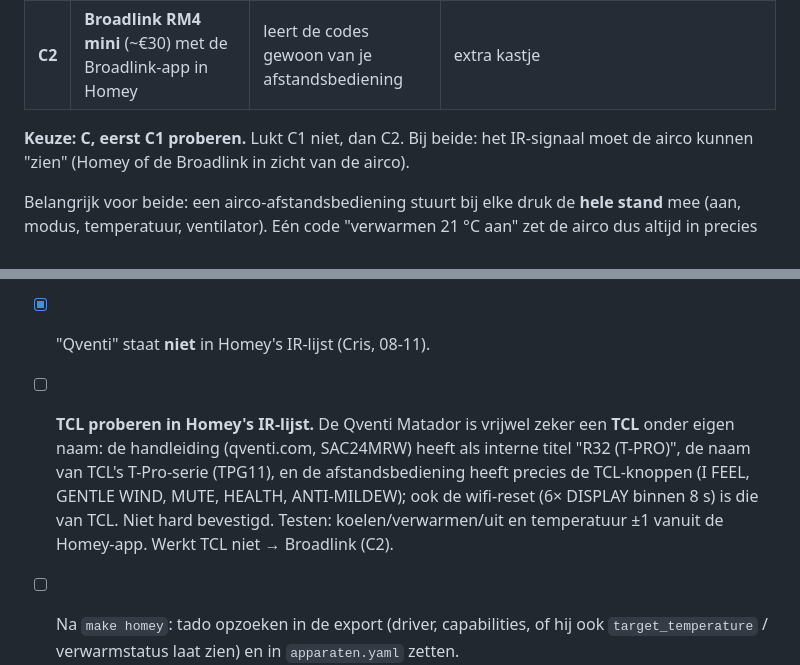
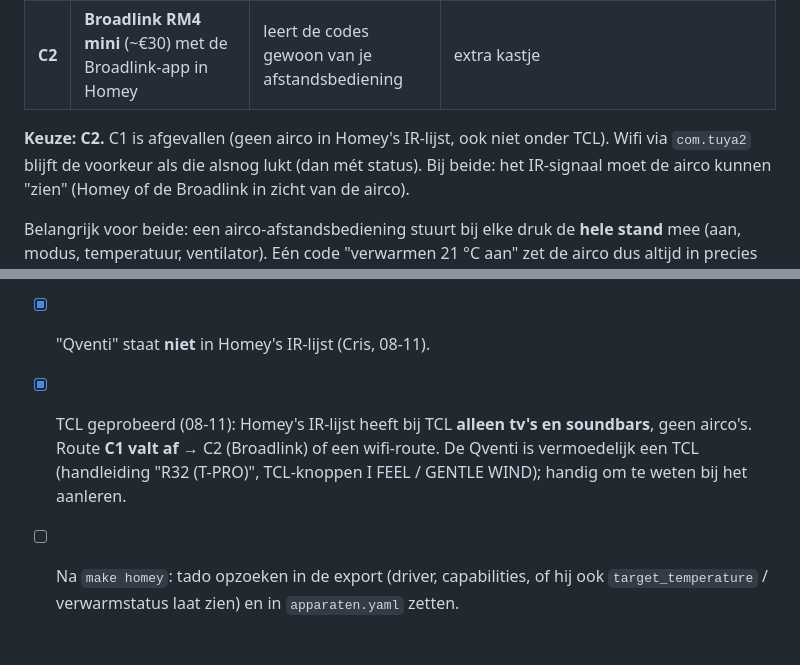
Before and after one commit to crisvandalen/Huis, a Markdown page: automatiseringen/011-airco-op-temperatuur.md, 2 parts joined by grey strips. Drawn GitHub-style; blank space fills up the shorter version.

Commit message:
Spec 011: Homey-IR heeft geen TCL-airco, C1 afgevallen
Co-Authored-By: Claude Opus 5.5 <noreply@anthropic.com>
Claude-Session: https://claude.ai/code/session_01N3bSo6H7ojWdQ6NSMF5o9D

```diff
--- a/automatiseringen/011-airco-op-temperatuur.md
+++ b/automatiseringen/011-airco-op-temperatuur.md
@@ -40,7 +40,8 @@ goedkoper zijn dan met de cv (zeker bij zonne-overschot).
 | **C1** | **Homey's eigen IR-zender** | gratis, al aanwezig | Homey Pro (2023) kan IR **zenden maar niet aanleren** (geen IR-ontvanger). Werkt alleen als de airco in Homey's IR-database staat (Qventi zelf, of het merk dat erachter zit), of als we de codes ergens anders vandaan halen |
 | **C2** | **Broadlink RM4 mini** (~€30) met de Broadlink-app in Homey | leert de codes gewoon van je afstandsbediening | extra kastje |
 
-**Keuze: C, eerst C1 proberen.** Lukt C1 niet, dan C2. Bij beide: het
+**Keuze: C2.** C1 is afgevallen (geen airco in Homey's IR-lijst, ook niet onder TCL).
+Wifi via `com.tuya2` blijft de voorkeur als die alsnog lukt (dan mét status). Bij beide: het
 IR-signaal moet de airco kunnen "zien" (Homey of de Broadlink in zicht van de
 airco).
 
@@ -149,13 +150,10 @@ verwarmen ze allebei. Voorstel:
 - [ ] **Welke Homey heb je?** Homey Pro (2023) zendt IR maar leert niet aan;
       de oudere Homey Pro (2016–2019) kon wel aanleren.
 - [x] "Qventi" staat **niet** in Homey's IR-lijst (Cris, 08-11).
-- [ ] **TCL proberen in Homey's IR-lijst.** De Qventi Matador is vrijwel zeker
-      een **TCL** onder eigen naam: de handleiding (qventi.com, SAC24MRW) heeft als
-      interne titel "R32 (T-PRO)", de naam van TCL's T-Pro-serie (TPG11), en de
-      afstandsbediening heeft precies de TCL-knoppen (I FEEL, GENTLE WIND,
-      MUTE, HEALTH, ANTI-MILDEW); ook de wifi-reset (6× DISPLAY binnen 8 s) is
-      die van TCL. Niet hard bevestigd. Testen: koelen/verwarmen/uit en
-      temperatuur ±1 vanuit de Homey-app. Werkt TCL niet → Broadlink (C2).
+- [x] TCL geprobeerd (08-11): Homey's IR-lijst heeft bij TCL **alleen tv's en
+      soundbars**, geen airco's. Route **C1 valt af** → C2 (Broadlink) of een
+      wifi-route. De Qventi is vermoedelijk een TCL (handleiding "R32 (T-PRO)",
+      TCL-knoppen I FEEL / GENTLE WIND); handig om te weten bij het aanleren.
 - [ ] Na `make homey`: tado opzoeken in de export (driver, capabilities, of hij
       ook `target_temperature` / verwarmstatus laat zien) en in
       `apparaten.yaml` zetten.
```
